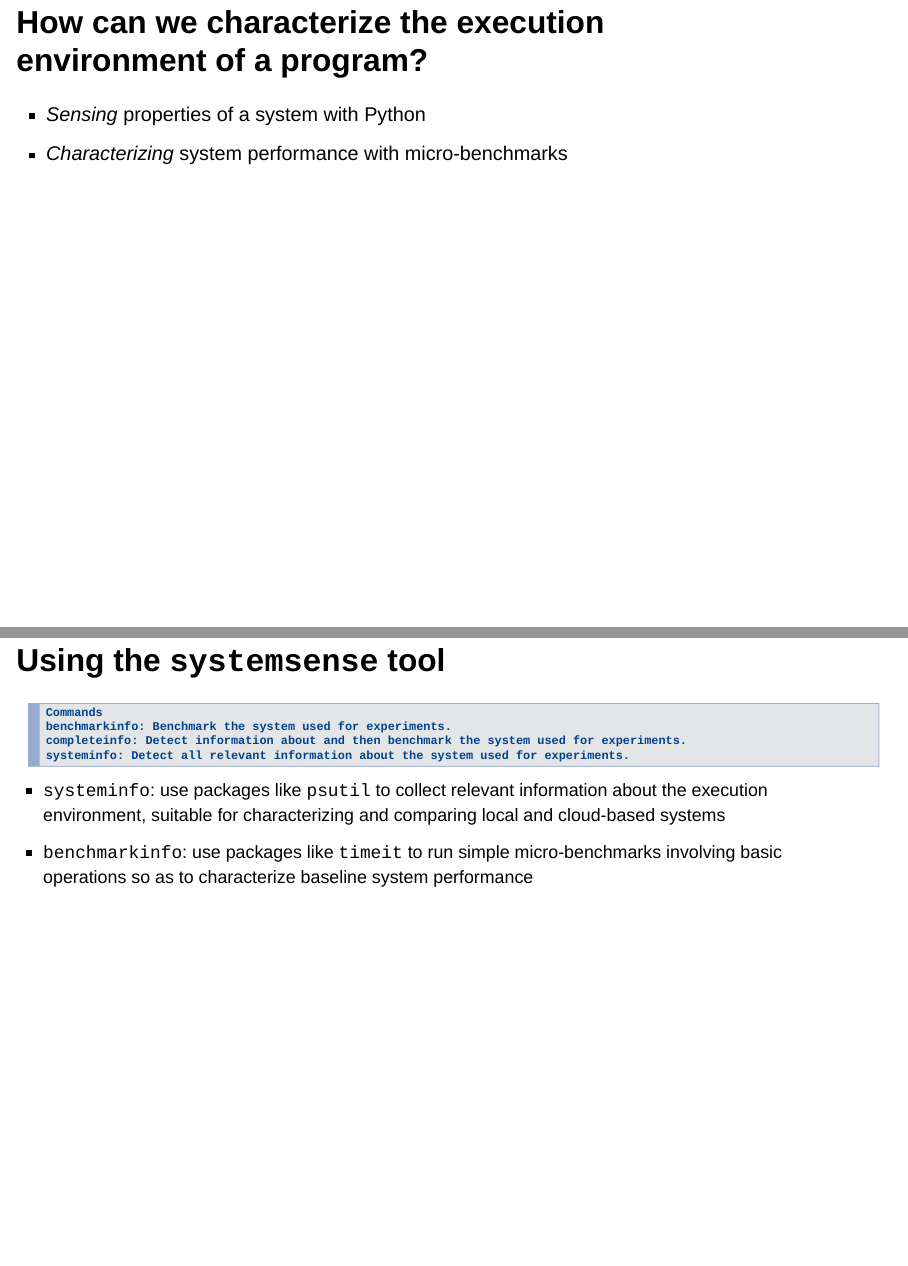
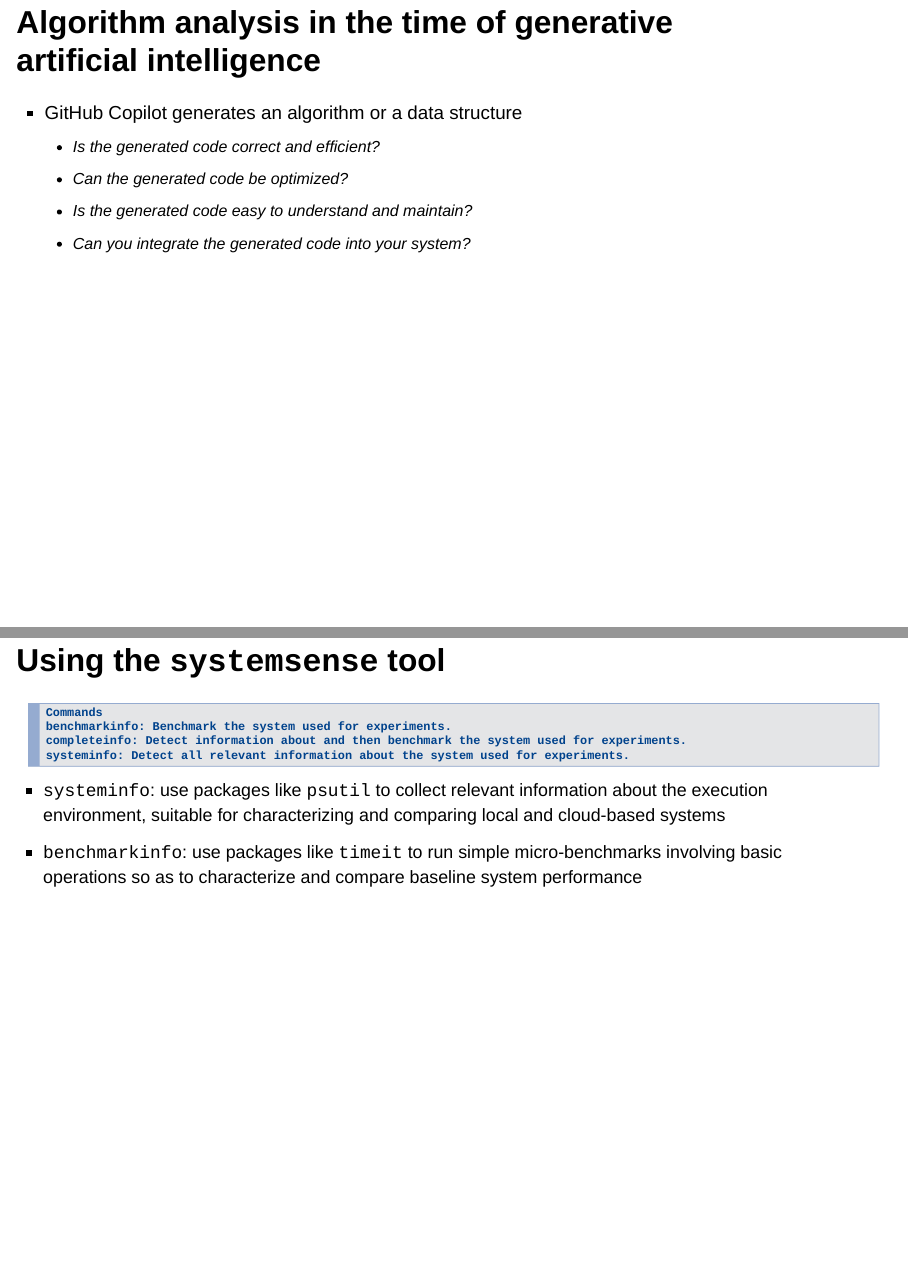
Before and after one commit to Algorithmology/www.algorithmology.org, a Quarto document (slides/weekone/index.qmd): pages 12 and 13 of 17 before the commit and pages 12 and 14 of 18 after it, joined at a grey line. Rendered offline with R 4.5, knitr and Pandoc in place of Quarto, with nearby package versions; drawn as Slidy slides in place of the format the file asks for.

Commit message:
feat: Add the starting version of the slide in slides/weekone/index.qmd about generative artificial intelligence.

```diff
--- a/slides/weekone/index.qmd
+++ b/slides/weekone/index.qmd
@@ -227,6 +227,18 @@
 
 :::
 
+## Algorithm analysis in the time of generative artificial intelligence
+
+::: {.fragment style="margin-top: 0.1em; font-size: 0.95em;"}
+
+- GitHub Copilot generates an algorithm or a data structure
+  - Is the generated code correct and efficient?
+  - Can the generated code be optimized?
+  - Is the generated code easy to understand and maintain?
+  - Can you integrate the generated code into your system?
+
+:::
+
 # How can we characterize the execution environment of a program?
 
 - *Sensing* properties of a system with Python
@@ -251,7 +263,8 @@
 about the execution environment, suitable for characterizing and comparing
 local and cloud-based systems
 - `benchmarkinfo`: use packages like `timeit` to run simple micro-benchmarks
-involving basic operations so as to characterize baseline system performance
+involving basic operations so as to characterize and compare baseline system
+performance
 
 :::
 
```
